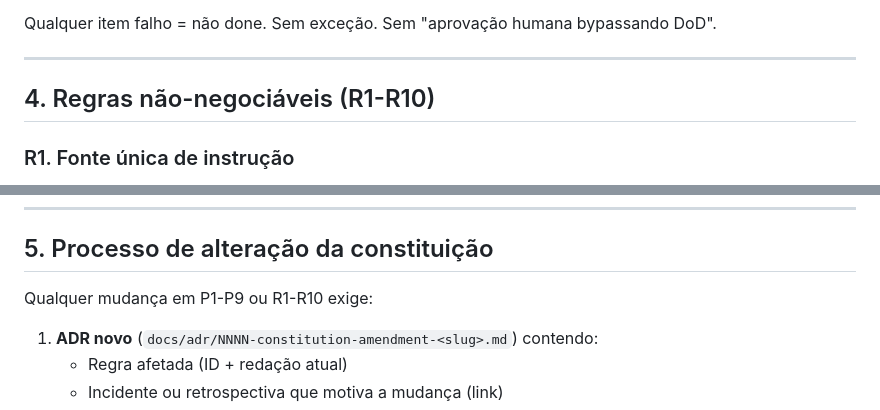
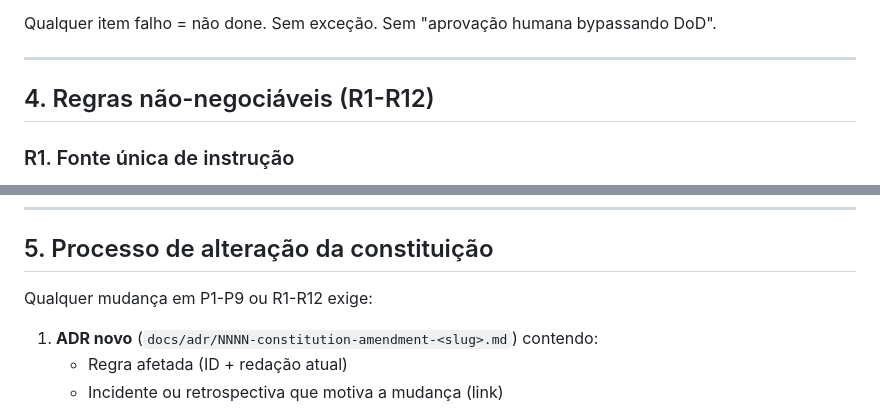
Before and after one commit to roldaobatista/kalibrium-v2, a Markdown page: docs/constitution.md, 2 parts joined by grey strips. GitHub-like rendering.

Commit message:
docs(constitution): corrige §4 e §5 para refletir R11+R12 (X2)
Item X2 do plano da meta-auditoria #2 (docs/audits/meta-audit-completeness-2026-04-10-action-plan.md §7).

Substituição textual de erro óbvio introduzido quando R11 e R12 foram
adicionados à constituição em v1.1.0: o cabeçalho da §4 continuava
dizendo 'R1-R10' e o corpo da §5 (processo de alteração) também.

Preserva o registro histórico da linha 9 ('v1.0.0 — inicial (P1-P9,
R1-R10, DoD, §5 amendment)') porque ele descreve a versão 1.0.0 que de
fato só tinha R1 a R10.

Revisor independente verdict:ok.

```diff
--- a/docs/constitution.md
+++ b/docs/constitution.md
@@ -81,7 +81,7 @@ Qualquer item falho = não done. Sem exceção. Sem "aprovação humana bypassan
 
 ---
 
-## 4. Regras não-negociáveis (R1-R10)
+## 4. Regras não-negociáveis (R1-R12)
 
 ### R1. Fonte única de instrução
 **Permitido:** `CLAUDE.md`, `docs/constitution.md`, `.claude/agents/*.md`, `.claude/skills/*.md`.
@@ -203,7 +203,7 @@ Toda saída do harness destinada ao humano (PM) deve ser em **linguagem de produ
 
 ## 5. Processo de alteração da constituição
 
-Qualquer mudança em P1-P9 ou R1-R10 exige:
+Qualquer mudança em P1-P9 ou R1-R12 exige:
 
 1. **ADR novo** (`docs/adr/NNNN-constitution-amendment-<slug>.md`) contendo:
    - Regra afetada (ID + redação atual)
```
